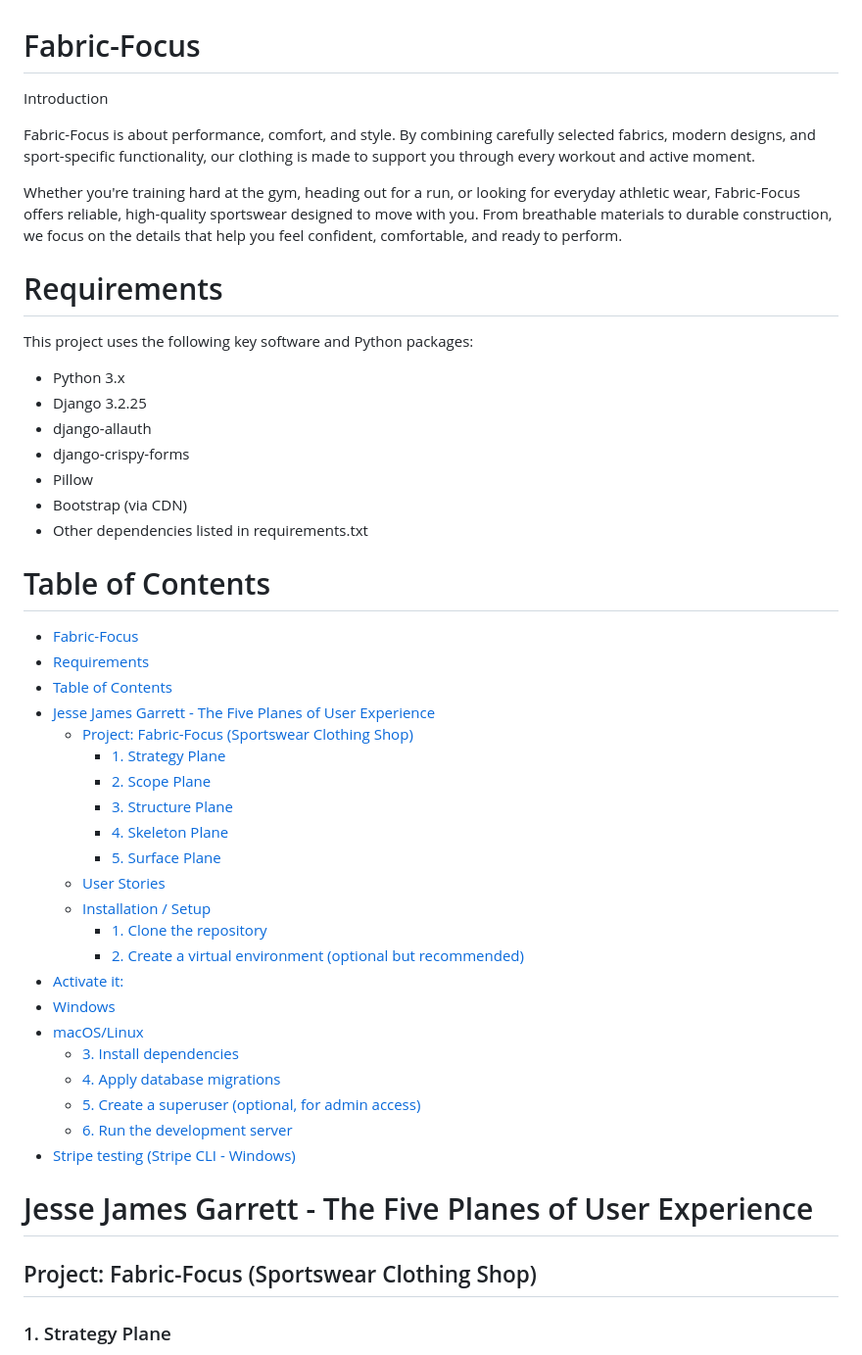
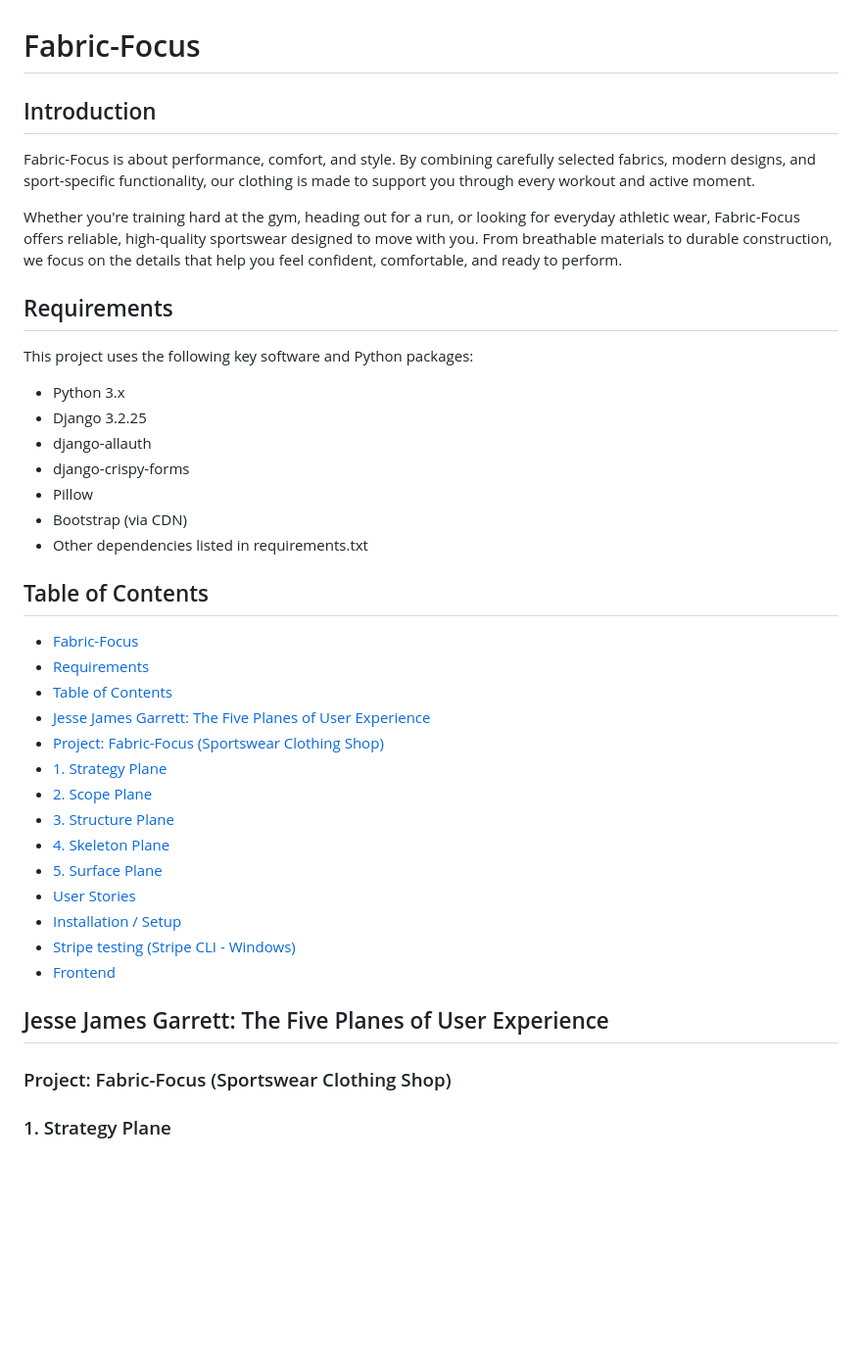
Before and after one commit to Matt-Wilshaw/fabric-focus, a Markdown page: README.md, the part around one of its changes. Shown at 98% size. GitHub-like rendering; blank space fills up the shorter version.

Commit message:
docs: reorganize README and testing structure

```diff
--- a/README.md
+++ b/README.md
@@ -1,7 +1,7 @@
 
 # Fabric-Focus
 
-Introduction
+## Introduction
 
 Fabric-Focus is about performance, comfort, and style. By combining carefully selected fabrics, modern designs, and sport-specific functionality, our clothing is made to support you through every workout and active moment.
 
@@ -9,7 +9,7 @@ Whether you're training hard at the gym, heading out for a run, or looking for e
 
 
 
-# Requirements
+## Requirements
 
 This project uses the following key software and Python packages:
 
@@ -21,34 +21,26 @@ This project uses the following key software and Python packages:
 - Bootstrap (via CDN)
 - Other dependencies listed in requirements.txt
 
-# Table of Contents
+## Table of Contents
 
 - [Fabric-Focus](#fabric-focus)
 - [Requirements](#requirements)
 - [Table of Contents](#table-of-contents)
-- [Jesse James Garrett - The Five Planes of User Experience](#jesse-james-garrett--the-five-planes-of-user-experience)
-  - [Project: Fabric-Focus (Sportswear Clothing Shop)](#project-fabric-focus-sportswear-clothing-shop)
-    - [1. Strategy Plane](#1-strategy-plane)
-    - [2. Scope Plane](#2-scope-plane)
-    - [3. Structure Plane](#3-structure-plane)
-    - [4. Skeleton Plane](#4-skeleton-plane)
-    - [5. Surface Plane](#5-surface-plane)
-  - [User Stories](#user-stories)
-  - [Installation / Setup](#installation--setup)
-    - [1. Clone the repository](#1-clone-the-repository)
-    - [2. Create a virtual environment (optional but recommended)](#2-create-a-virtual-environment-optional-but-recommended)
-- [Activate it:](#activate-it)
-- [Windows](#windows)
-- [macOS/Linux](#macoslinux)
-    - [3. Install dependencies](#3-install-dependencies)
-    - [4. Apply database migrations](#4-apply-database-migrations)
-    - [5. Create a superuser (optional, for admin access)](#5-create-a-superuser-optional-for-admin-access)
-    - [6. Run the development server](#6-run-the-development-server)
+- [Jesse James Garrett: The Five Planes of User Experience](#jesse-james-garrett-the-five-planes-of-user-experience)
+- [Project: Fabric-Focus (Sportswear Clothing Shop)](#project-fabric-focus-sportswear-clothing-shop)
+- [1. Strategy Plane](#1-strategy-plane)
+- [2. Scope Plane](#2-scope-plane)
+- [3. Structure Plane](#3-structure-plane)
+- [4. Skeleton Plane](#4-skeleton-plane)
+- [5. Surface Plane](#5-surface-plane)
+- [User Stories](#user-stories)
+- [Installation / Setup](#installation--setup)
 - [Stripe testing (Stripe CLI - Windows)](#stripe-testing-stripe-cli---windows)
+- [Frontend](#frontend)
 
 
-# Jesse James Garrett - The Five Planes of User Experience
-## Project: Fabric-Focus (Sportswear Clothing Shop)
+## Jesse James Garrett: The Five Planes of User Experience
+### Project: Fabric-Focus (Sportswear Clothing Shop)
 
 ### 1. Strategy Plane
 The goal of Fabric-Focus is to provide users with a convenient and engaging online platform for purchasing sportswear. The current implementation focuses on secure account access, product discovery, bag management, and checkout.
```
Also changed, not shown: other parts of README.md (+14 -3 lines), TESTING.md (+92 -26 lines).
